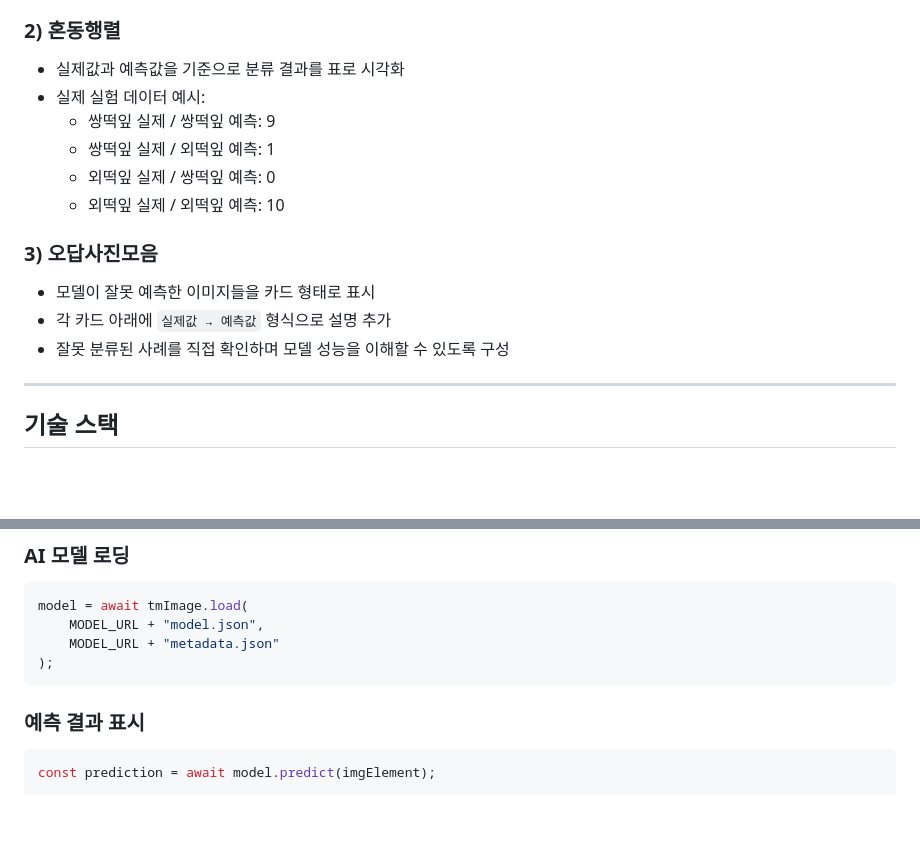
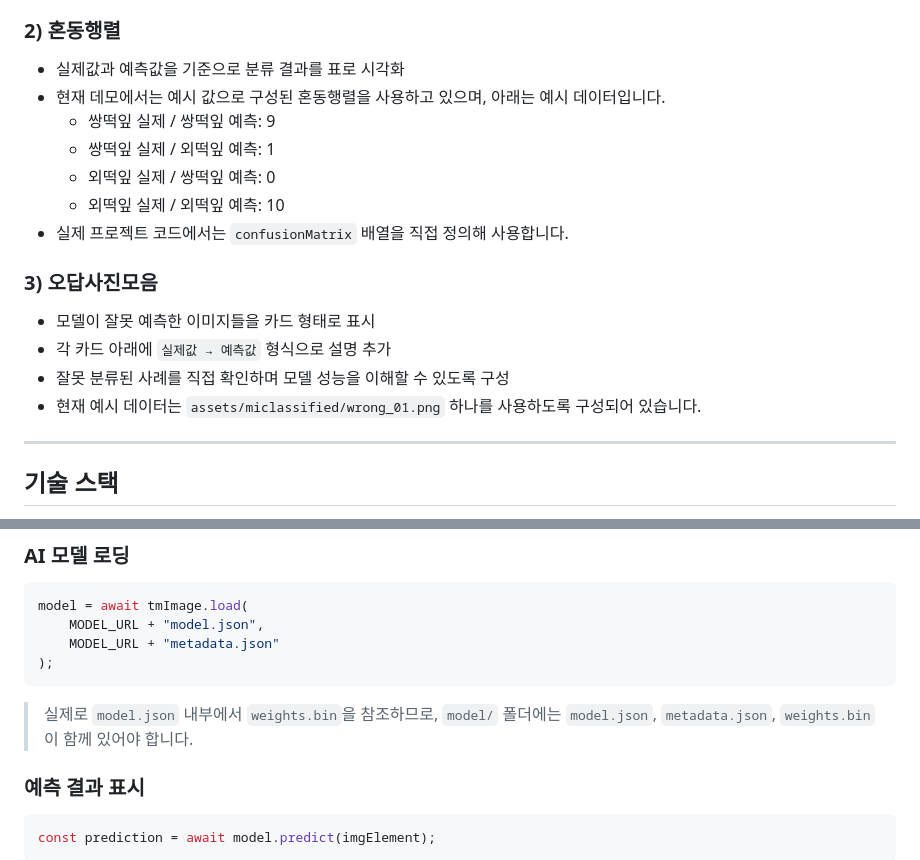
Before and after one commit to hahahhoodream-bit/-M20261509, a Markdown page: README.md, 2 parts joined by grey strips. Drawn GitHub-style; blank space fills up the shorter version.

````diff
--- a/README.md
+++ b/README.md
@@ -40,16 +40,18 @@ https://m20261509-70wkxpjhc-3765.vercel.app/
 
 ### 2) 혼동행렬
 - 실제값과 예측값을 기준으로 분류 결과를 표로 시각화
-- 실제 실험 데이터 예시:
+- 현재 데모에서는 예시 값으로 구성된 혼동행렬을 사용하고 있으며, 아래는 예시 데이터입니다.
   - 쌍떡잎 실제 / 쌍떡잎 예측: 9
   - 쌍떡잎 실제 / 외떡잎 예측: 1
   - 외떡잎 실제 / 쌍떡잎 예측: 0
   - 외떡잎 실제 / 외떡잎 예측: 10
+- 실제 프로젝트 코드에서는 `confusionMatrix` 배열을 직접 정의해 사용합니다.
 
 ### 3) 오답사진모음
 - 모델이 잘못 예측한 이미지들을 카드 형태로 표시
 - 각 카드 아래에 `실제값 → 예측값` 형식으로 설명 추가
 - 잘못 분류된 사례를 직접 확인하며 모델 성능을 이해할 수 있도록 구성
+- 현재 예시 데이터는 `assets/miclassified/wrong_01.png` 하나를 사용하도록 구성되어 있습니다.
 
 ---
 
@@ -100,6 +106,9 @@ model = await tmImage.load(
     MODEL_URL + "metadata.json"
 );
 ```
+
+> 실제로 `model.json` 내부에서 `weights.bin`을 참조하므로,
+> `model/` 폴더에는 `model.json`, `metadata.json`, `weights.bin`이 함께 있어야 합니다.
 
 ### 예측 결과 표시
 ```javascript
````
Also changed, not shown: other parts of README.md (+36 -5 lines).
